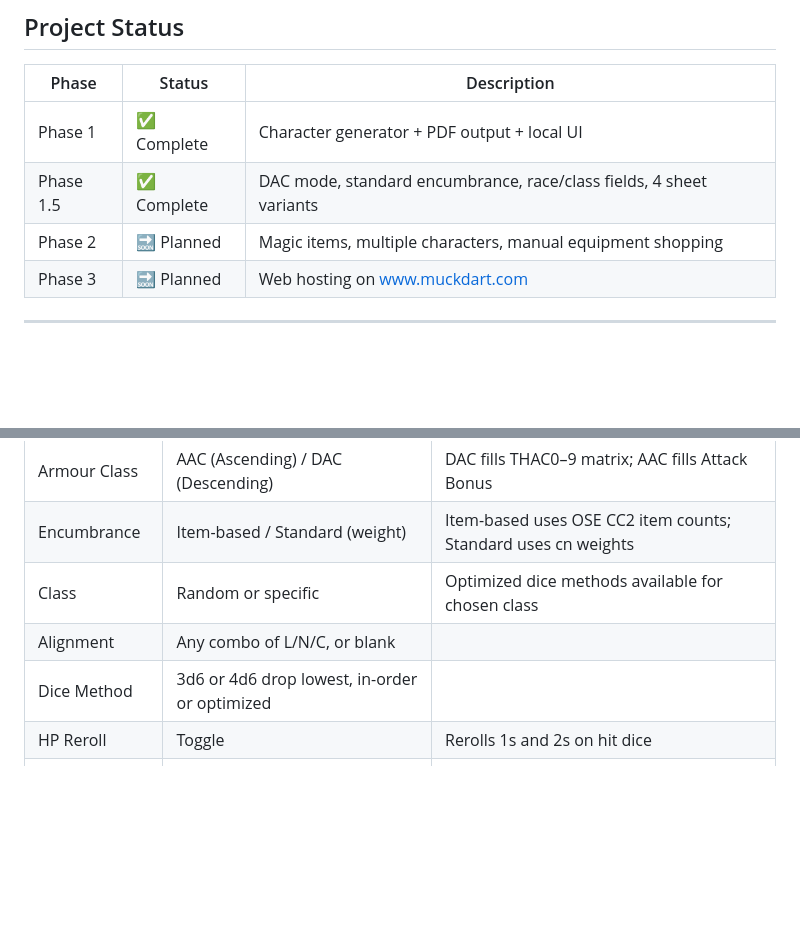
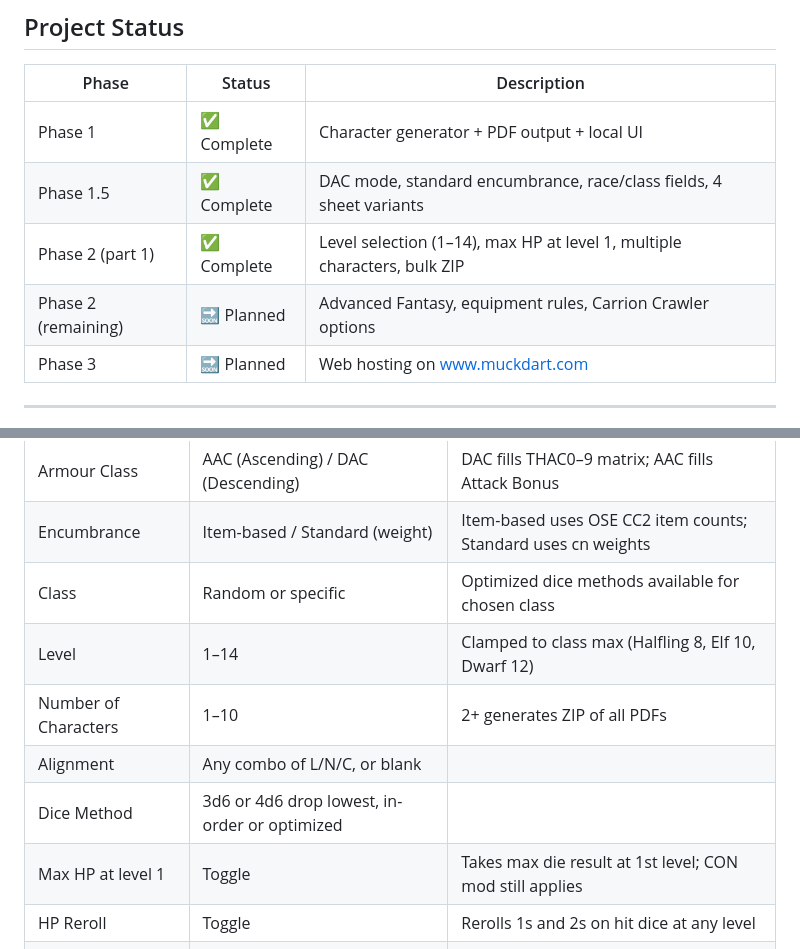
Before and after one commit to ColHoraceGentleman/ose-character-creator, a Markdown page: README.md, 2 parts joined by grey strips. Drawn GitHub-style; blank space fills up the shorter version.

Commit message:
docs: update SPEC/DEVLOG/README for Phase 2 part 1

```diff
--- a/README.md
+++ b/README.md
@@ -22,7 +22,8 @@ Click **Generate Character**, choose your options, and hit the download button t
 |-------|--------|-------------|
 | Phase 1 | ✅ Complete | Character generator + PDF output + local UI |
 | Phase 1.5 | ✅ Complete | DAC mode, standard encumbrance, race/class fields, 4 sheet variants |
-| Phase 2 | 🔜 Planned | Magic items, multiple characters, manual equipment shopping |
+| Phase 2 (part 1) | ✅ Complete | Level selection (1–14), max HP at level 1, multiple characters, bulk ZIP |
+| Phase 2 (remaining) | 🔜 Planned | Advanced Fantasy, equipment rules, Carrion Crawler options |
 | Phase 3 | 🔜 Planned | Web hosting on www.muckdart.com |
 
 ---
@@ -101,9 +102,12 @@ Original PDF: `~/Downloads/OSE Classic Players Rules Tome v1-0.pdf`
 | Armour Class | AAC (Ascending) / DAC (Descending) | DAC fills THAC0–9 matrix; AAC fills Attack Bonus |
 | Encumbrance | Item-based / Standard (weight) | Item-based uses OSE CC2 item counts; Standard uses cn weights |
 | Class | Random or specific | Optimized dice methods available for chosen class |
+| Level | 1–14 | Clamped to class max (Halfling 8, Elf 10, Dwarf 12) |
+| Number of Characters | 1–10 | 2+ generates ZIP of all PDFs |
 | Alignment | Any combo of L/N/C, or blank | |
 | Dice Method | 3d6 or 4d6 drop lowest, in-order or optimized | |
-| HP Reroll | Toggle | Rerolls 1s and 2s on hit dice |
+| Max HP at level 1 | Toggle | Takes max die result at 1st level; CON mod still applies |
+| HP Reroll | Toggle | Rerolls 1s and 2s on hit dice at any level |
 | Discard sub-par | Toggle | Rerolls if all stats ≤ 8 |
 | Read Magic | Toggle | Gives MU/Elf Read Magic before random spell selection |
 
```
Also changed, not shown: DEVLOG.md (+43 -0 lines), SPEC.md (+23 -5 lines).
